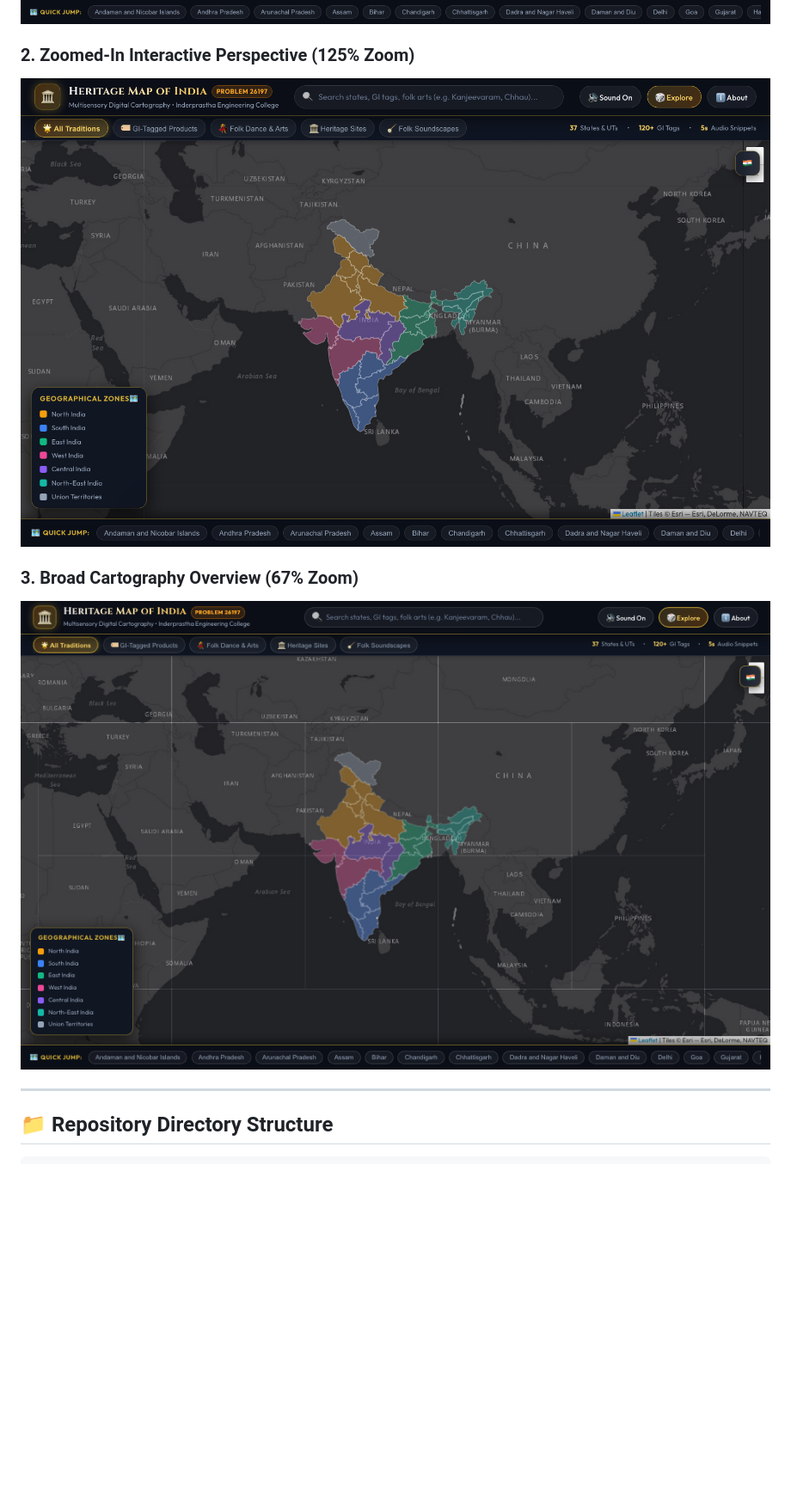
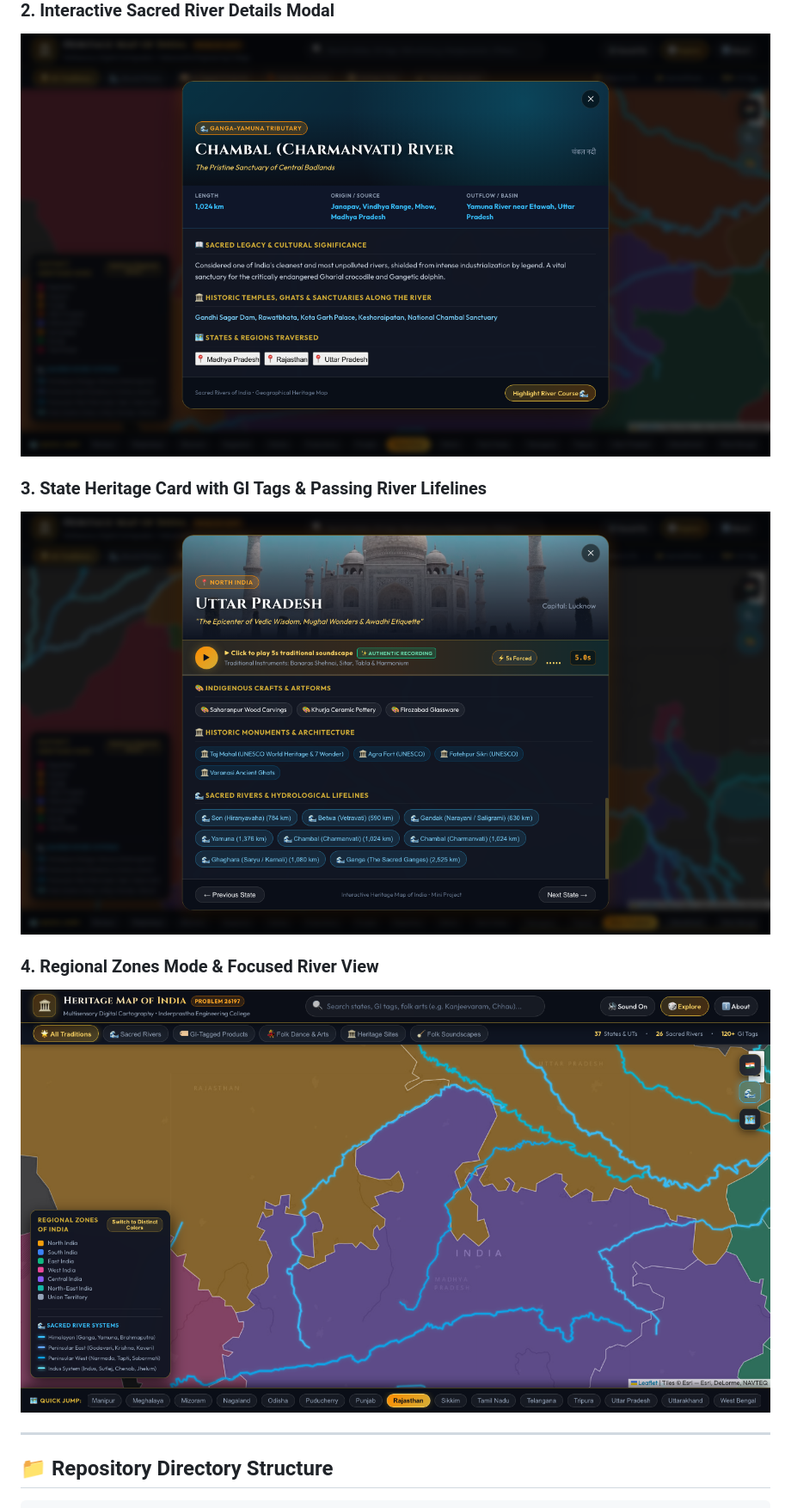
Before and after one commit to Manya-Goel132/Mini-Project-Heritage-Map-of-India, a Markdown page: README.md, the part around one of its changes. Shown at 86% size. Drawn GitHub-style; pictures changed too: docs/screenshots/overview_desktop.png, docs/screenshots/regional_zones_view.png (added), docs/screenshots/river_modal_details.png (added); blank space fills up the shorter version.

```diff
--- a/README.md
+++ b/README.md
@@ -77,10 +83,13 @@ In strict accordance with the project abstract and presentation specifications (
 ![Heritage Map Desktop Overview](docs/screenshots/overview_desktop.png)
 
-### 2. Zoomed-In Interactive Perspective (125% Zoom)
-![Zoomed-In View](docs/screenshots/zoomed_in_view.png)
+### 2. Interactive Sacred River Details Modal
+![River Details Modal](docs/screenshots/river_modal_details.png)
 
-### 3. Broad Cartography Overview (67% Zoom)
-![Zoomed-Out View](docs/screenshots/zoomed_out_view.png)
+### 3. State Heritage Card with GI Tags & Passing River Lifelines
+![State Heritage Modal with Rivers](docs/screenshots/state_modal_with_rivers.png)
+
+### 4. Regional Zones Mode & Focused River View
+![Regional Zones View](docs/screenshots/regional_zones_view.png)
 
 ---
 
```
Also changed, not shown: other parts of README.md (+28 -20 lines), 4 other files.
